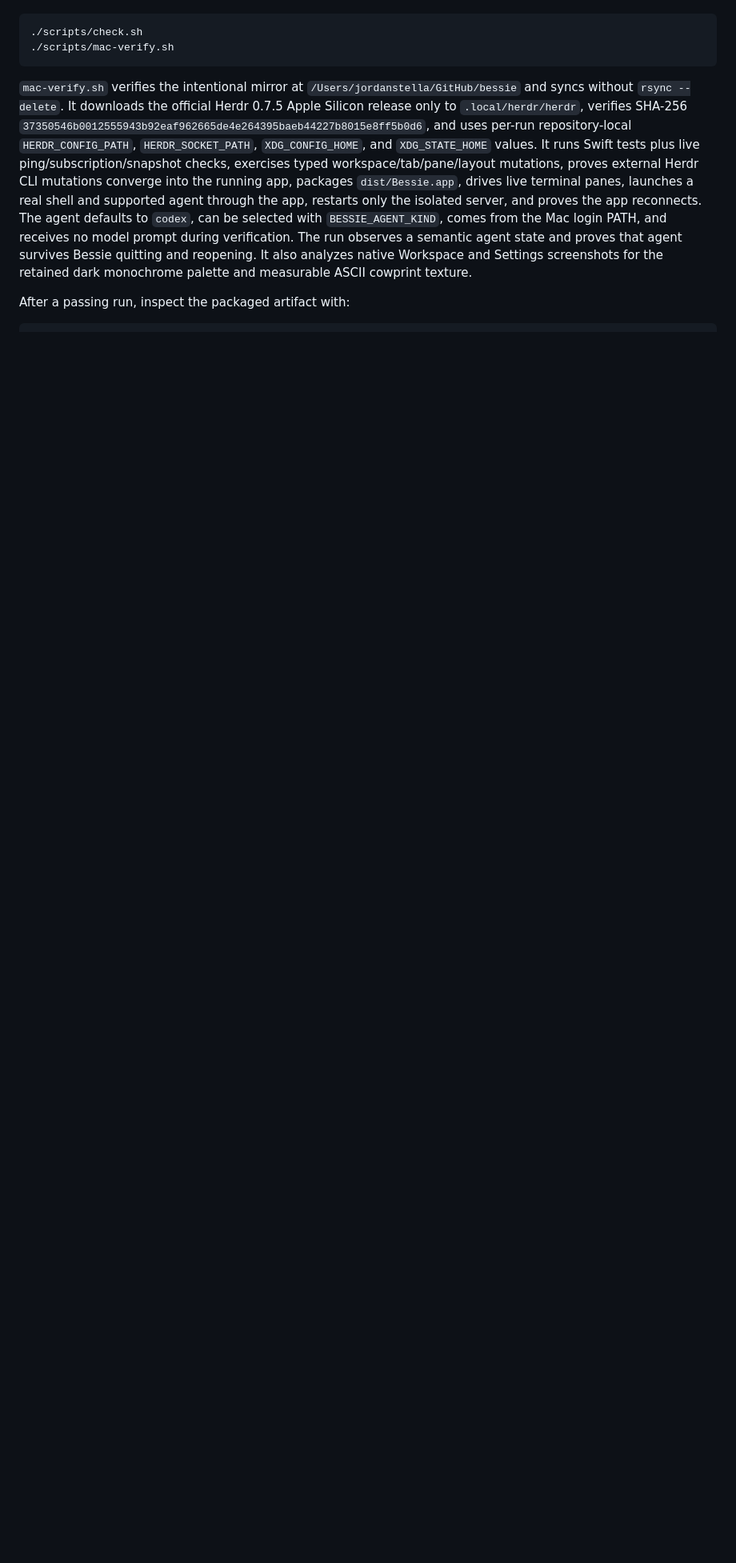
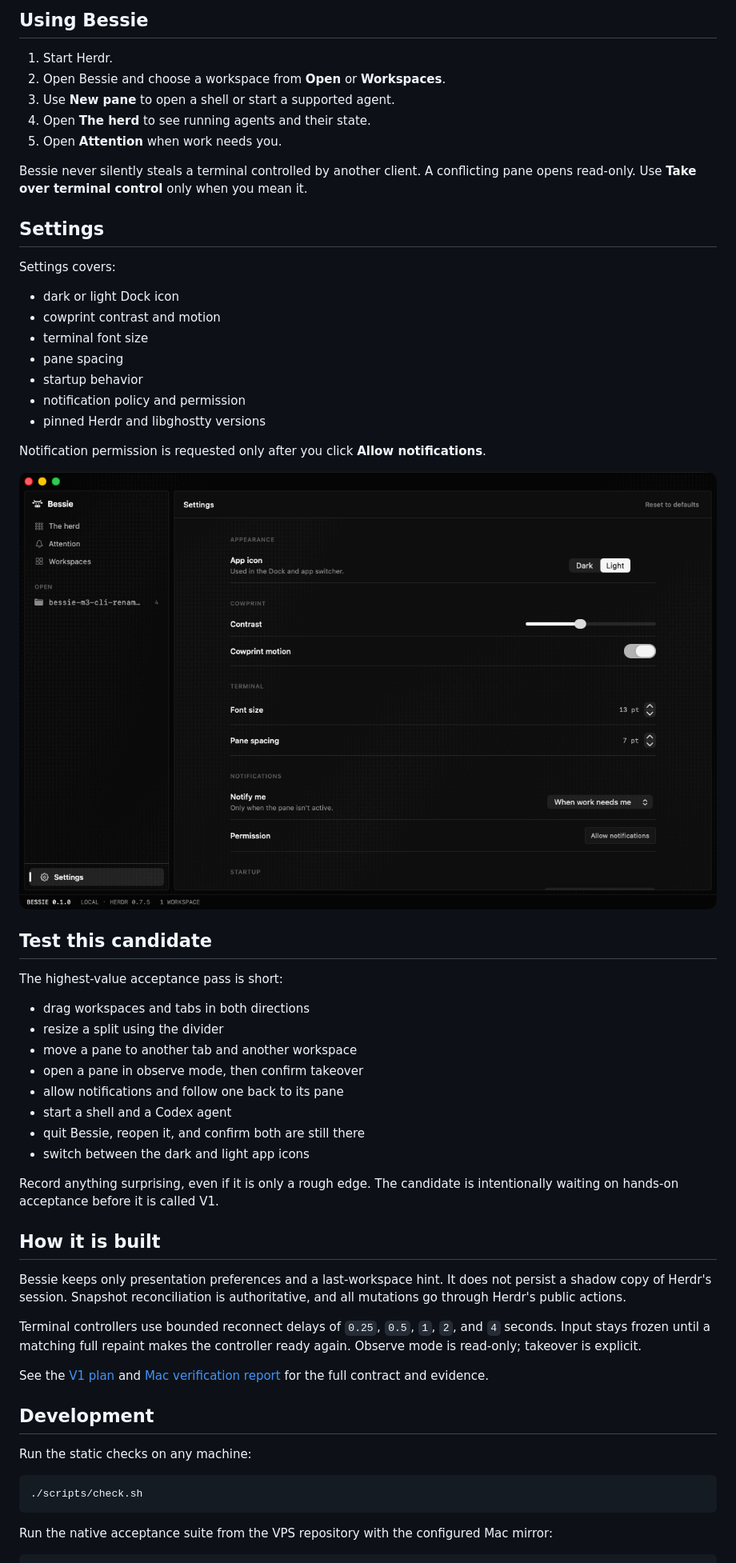
Before and after one commit to skeletor-js/bessie, a Markdown page: README.md, the part around the change printed below. Shown: that part at 80% size. Rendered like a GitHub page; pictures changed too: .github/assets/settings.png (added); blank space fills up the shorter version.

````diff
--- a/README.md
+++ b/README.md
@@ -8,11 +65,60 @@ From the VPS source repository:
+## Using Bessie
+
+1. Start Herdr.
+2. Open Bessie and choose a workspace from **Open** or **Workspaces**.
+3. Use **New pane** to open a shell or start a supported agent.
+4. Open **The herd** to see running agents and their state.
+5. Open **Attention** when work needs you.
+
+Bessie never silently steals a terminal controlled by another client. A conflicting pane opens read-only. Use **Take over terminal control** only when you mean it.
+
+## Settings
+
+Settings covers:
+
+- dark or light Dock icon
+- cowprint contrast and motion
+- terminal font size
+- pane spacing
+- startup behavior
+- notification policy and permission
+- pinned Herdr and libghostty versions
+
+Notification permission is requested only after you click **Allow notifications**.
+
+![Bessie Settings](.github/assets/settings.png)
+
+## Test this candidate
+
+The highest-value acceptance pass is short:
+
+- drag workspaces and tabs in both directions
+- resize a split using the divider
+- move a pane to another tab and another workspace
+- open a pane in observe mode, then confirm takeover
+- allow notifications and follow one back to its pane
+- start a shell and a Codex agent
+- quit Bessie, reopen it, and confirm both are still there
+- switch between the dark and light app icons
+
+Record anything surprising, even if it is only a rough edge. The candidate is intentionally waiting on hands-on acceptance before it is called V1.
+
+## How it is built
+
+Bessie keeps only presentation preferences and a last-workspace hint. It does not persist a shadow copy of Herdr's session. Snapshot reconciliation is authoritative, and all mutations go through Herdr's public actions.
+
+Terminal controllers use bounded reconnect delays of `0.25`, `0.5`, `1`, `2`, and `4` seconds. Input stays frozen until a matching full repaint makes the controller ready again. Observe mode is read-only; takeover is explicit.
+
+See the [V1 plan](docs/plans/2026-07-31-bessie-v1.md) and [Mac verification report](docs/reports/mac-v1-alpha.md) for the full contract and evidence.
+
+## Development
+
+Run the static checks on any machine:
 
 ```bash
 ./scripts/check.sh
-./scripts/mac-verify.sh
 ```
 
-`mac-verify.sh` verifies the intentional mirror at `/Users/jordanstella/GitHub/bessie` and syncs without `rsync --delete`. It downloads the official Herdr 0.7.5 Apple Silicon release only to `.local/herdr/herdr`, verifies SHA-256 `37350546b0012555943b92eaf962665de4e264395baeb44227b8015e8ff5b0d6`, and uses per-run repository-local `HERDR_CONFIG_PATH`, `HERDR_SOCKET_PATH`, `XDG_CONFIG_HOME`, and `XDG_STATE_HOME` values. It runs Swift tests plus live ping/subscription/snapshot checks, exercises typed workspace/tab/pane/layout mutations, proves external Herdr CLI mutations converge into the running app, packages `dist/Bessie.app`, drives live terminal panes, launches a real shell and supported agent through the app, restarts only the isolated server, and proves the app reconnects. The agent defaults to `codex`, can be selected with `BESSIE_AGENT_KIND`, comes from the Mac login PATH, and receives no model prompt during verification. The run observes a semantic agent state and proves that agent survives Bessie quitting and reopening. It also analyzes native Workspace and Settings screenshots for the retained dark monochrome palette and measurable ASCII cowprint texture.
-
-After a passing run, inspect the packaged artifact with:
+Run the native acceptance suite from the VPS repository with the configured Mac mirror:
 
 ```bash
````
Also changed, not shown: other parts of README.md (+75 -17 lines), docs/reports/goal-progress.md (+5 -2 lines), docs/reports/mac-v1-alpha.md (+6 -3 lines), .github/assets/bessie-social-preview-dark.png (added), .github/assets/bessie-social-preview-light.png (added), .github/assets/workspace.png (added), 2 other files.
